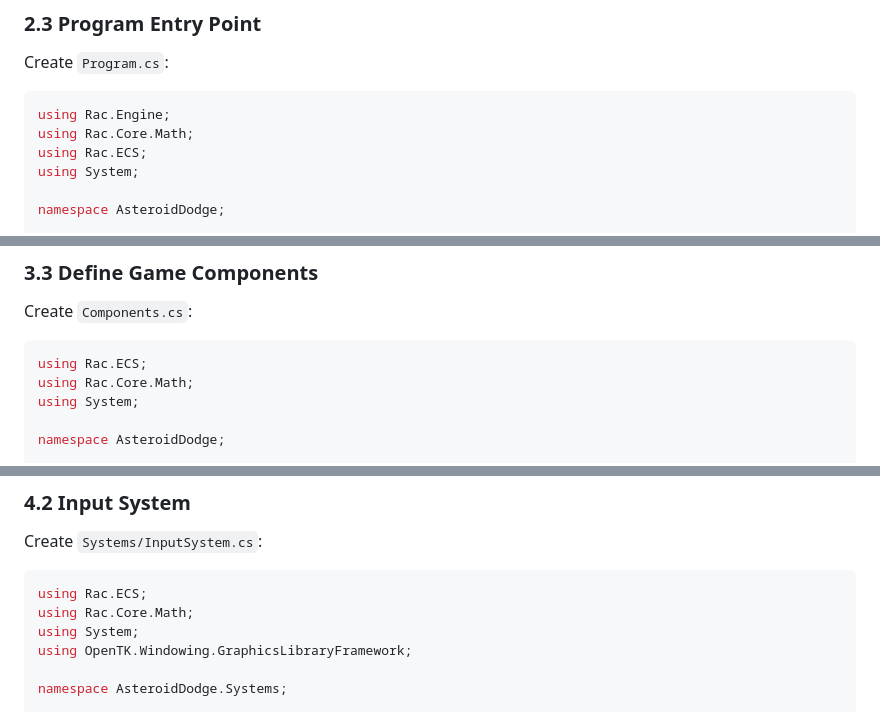
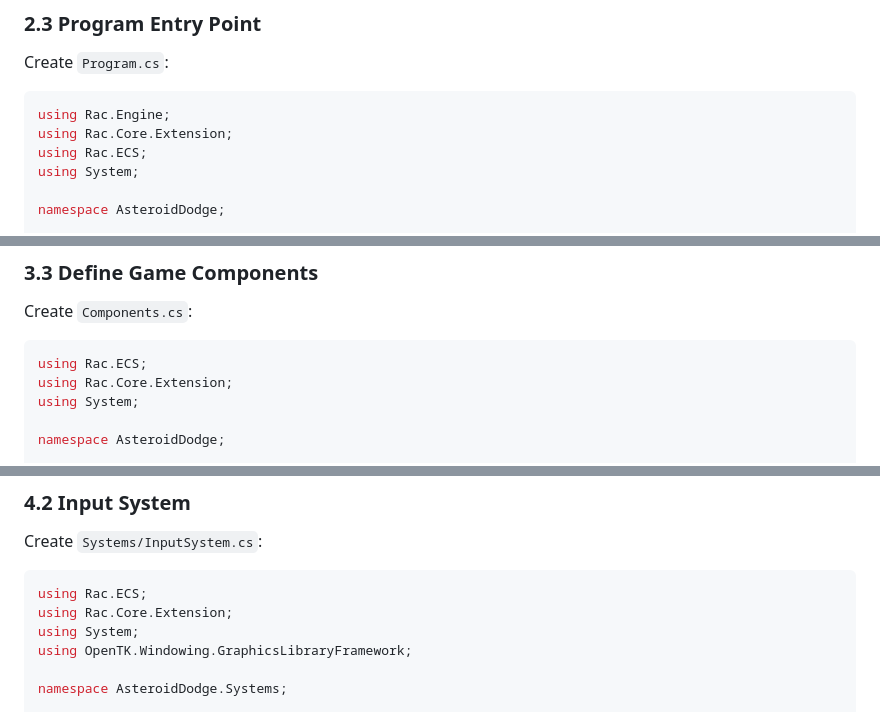
Before and after one commit to tomasforsman/RACEngine, a Markdown page: docs/educational-material/getting-started-tutorial.md, 3 parts joined by grey strips. Drawn GitHub-style.

````diff
--- a/docs/educational-material/getting-started-tutorial.md
+++ b/docs/educational-material/getting-started-tutorial.md
@@ -102,7 +102,7 @@ Create `Program.cs`:
 
 ```csharp
 using Rac.Engine;
-using Rac.Core.Math;
+using Rac.Core.Extension;
 using Rac.ECS;
 using System;
 
@@ -232,7 +232,7 @@ Create `Components.cs`:
 
 ```csharp
 using Rac.ECS;
-using Rac.Core.Math;
+using Rac.Core.Extension;
 using System;
 
 namespace AsteroidDodge;
@@ -338,7 +338,7 @@ Create `Systems/InputSystem.cs`:
 
 ```csharp
 using Rac.ECS;
-using Rac.Core.Math;
+using Rac.Core.Extension;
 using System;
 using OpenTK.Windowing.GraphicsLibraryFramework;
 
````
Also changed, not shown: other parts of docs/educational-material/getting-started-tutorial.md (+2 -2 lines), docs/projects/Rac.Core.md (+147 -74 lines), docs/user-guides/project-setup.md (+3 -3 lines).
